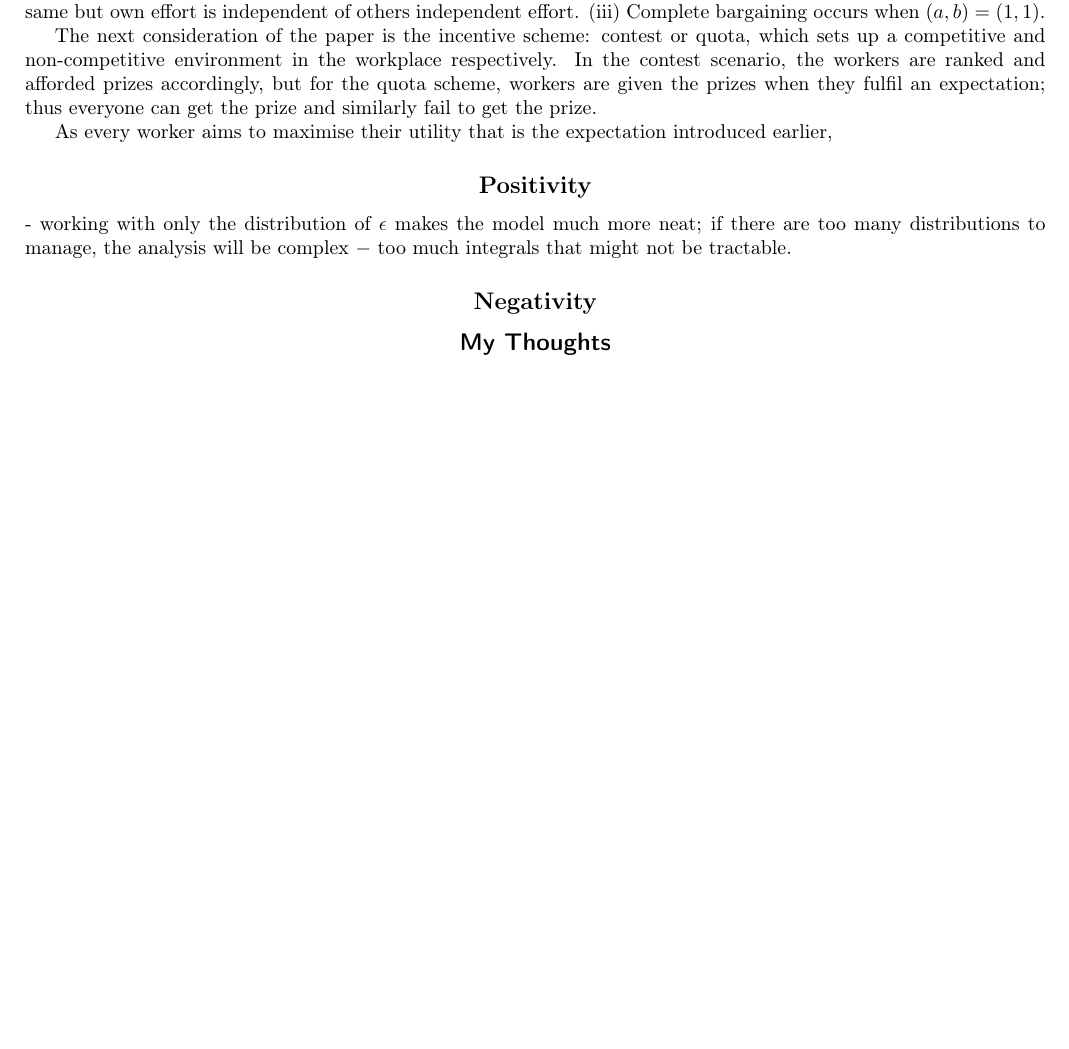
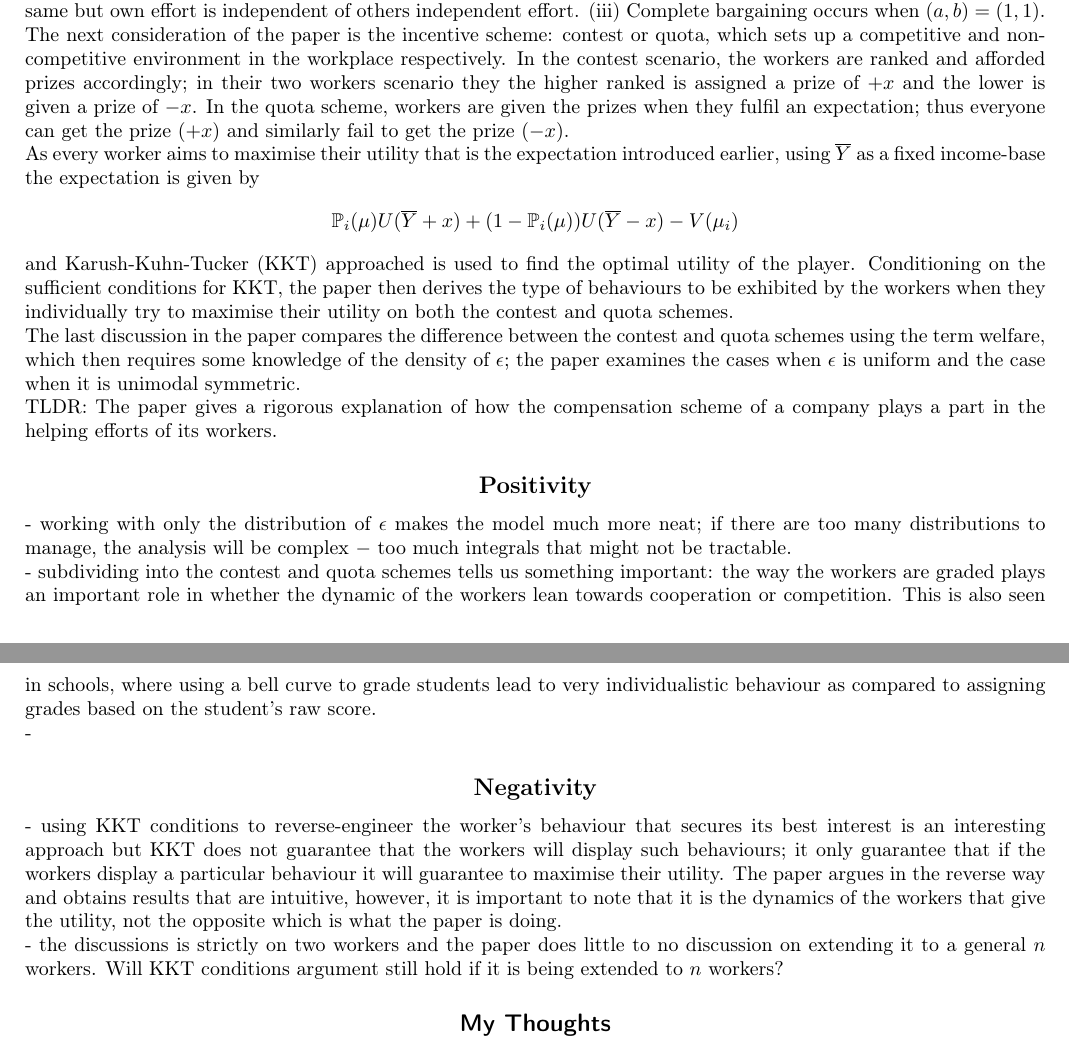
Before and after one commit to zunction/HomeworkTeX, a LaTeX document (Algorithmic Game Theory/drago1991.tex): part of the page before the commit and two parts of pages 1 and 2 of 2 after it, the two joined at a grey line, cut so that both start at the same text, the shorter picture padded with empty space. Compiled offline with pdfLaTeX.

Commit message:
done with first run of review

```diff
--- a/Algorithmic Game Theory/drago1991.tex
+++ b/Algorithmic Game Theory/drago1991.tex
@@ -1,5 +1,5 @@
 \documentclass[a4paper,10pt,leqno]{article}
-%\setlength{\parindent}{0cm}
+\setlength{\parindent}{0cm}
 \usepackage{amsmath, amssymb, amsthm, mathtools,pgfplots}
 \usepackage{graphicx,caption}
 \usepackage{verbatim}
@@ -117,9 +117,17 @@ With the desired properties of the components of the utility function the papers
 (i) A \emph{Cournot} behaviour is one where $(a,b)=(0,0)$, the workers efforts are not related to each other in any way. (ii) Partial bargaining behaviour is when $(a,b)=(0,1)$; the amount of helping effort exchanged between the workers are the same but own effort is independent of others independent effort. (iii) Complete bargaining occurs when $(a,b)=(1,1)$.
 
 
-The next consideration of the paper is the incentive scheme: contest or quota, which sets up a competitive and non-competitive environment in the workplace respectively. In the contest scenario, the workers are ranked and afforded prizes accordingly, but for the quota scheme, workers are given the prizes when they fulfil an expectation; thus everyone can get the prize and similarly fail to get the prize.
+The next consideration of the paper is the incentive scheme: contest or quota, which sets up a competitive and non-competitive environment in the workplace respectively. In the contest scenario, the workers are ranked and afforded prizes accordingly; in their two workers scenario they the higher ranked is assigned a prize of $+x$ and the lower is given a prize of $-x$. In the quota scheme, workers are given the prizes when they fulfil an expectation; thus everyone can get the prize $(+x)$ and similarly fail to get the prize $(-x)$.
 
-As every worker aims to maximise their utility that is the expectation introduced earlier,
+As every worker aims to maximise their utility that is the expectation introduced earlier, using $\overline{Y}$ as a fixed income-base the expectation is given by
+\begin{align*}
+\mathbb{P}_i(\mathbf{\mu})U(\overline{Y}+x)+(1-\mathbb{P}_i(\mathbf{\mu}))U(\overline{Y}-x)-V(\mu_i)
+\end{align*}
+and Karush-Kuhn-Tucker (KKT) approached is used to find the optimal utility of the player. Conditioning on the sufficient conditions for KKT, the paper then derives the type of behaviours to be exhibited by the workers when they individually try to maximise their utility on both the contest and quota schemes.
+
+The last discussion in the paper compares the difference between the contest and quota schemes using the term welfare, which then requires some knowledge of the density of $\epsilon$; the paper examines the cases when $\epsilon$ is uniform and the case when it is unimodal symmetric.
+
+TLDR: The paper gives a rigorous explanation of how the compensation scheme of a company plays a part in the helping efforts of its workers.
 
 
 %\cite{drago1991}
@@ -128,16 +136,17 @@ As every worker aims to maximise their utility that is the expectation introduce
 - working with only the distribution of $\epsilon$ makes the model much more neat; if there are too many distributions to manage, the analysis will be complex $-$ too much integrals that might not be tractable.
 
 
+- subdividing into the contest and quota schemes tells us something important: the way the workers are graded plays an important role in whether the dynamic of the workers lean towards cooperation or competition. This is also seen in schools, where using a bell curve to grade students lead to very individualistic behaviour as compared to assigning grades based on the student's raw score.
 
-
-
-
+-
 
 
 
 \subsection*{Negativity}
 
+-  using KKT conditions to reverse-engineer the worker's behaviour that secures its best interest is an interesting approach but KKT does not guarantee that the workers will display such behaviours; it only guarantee that if the workers display a particular behaviour it will guarantee to maximise their utility. The paper argues in the reverse way and obtains results that are intuitive, however, it is important to note that it is the dynamics of the workers that give the utility, not the opposite which is what the paper is doing.
 
+- the discussions is strictly on two workers and the paper does little to no discussion on extending it to a general $n$ workers. Will KKT conditions argument still hold if it is being extended to $n$ workers?
 
 
 \subsection*{\sffamily My Thoughts}
```
Also changed, not shown: Algorithmic Game Theory/drago1991.pdf.
